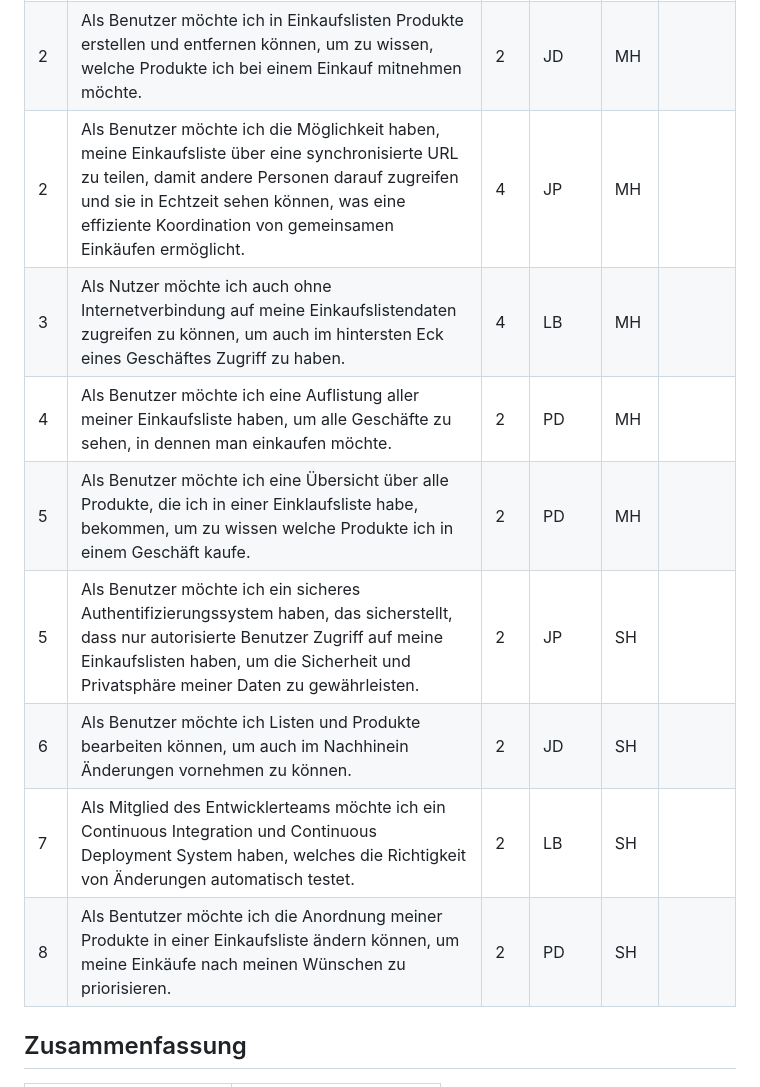
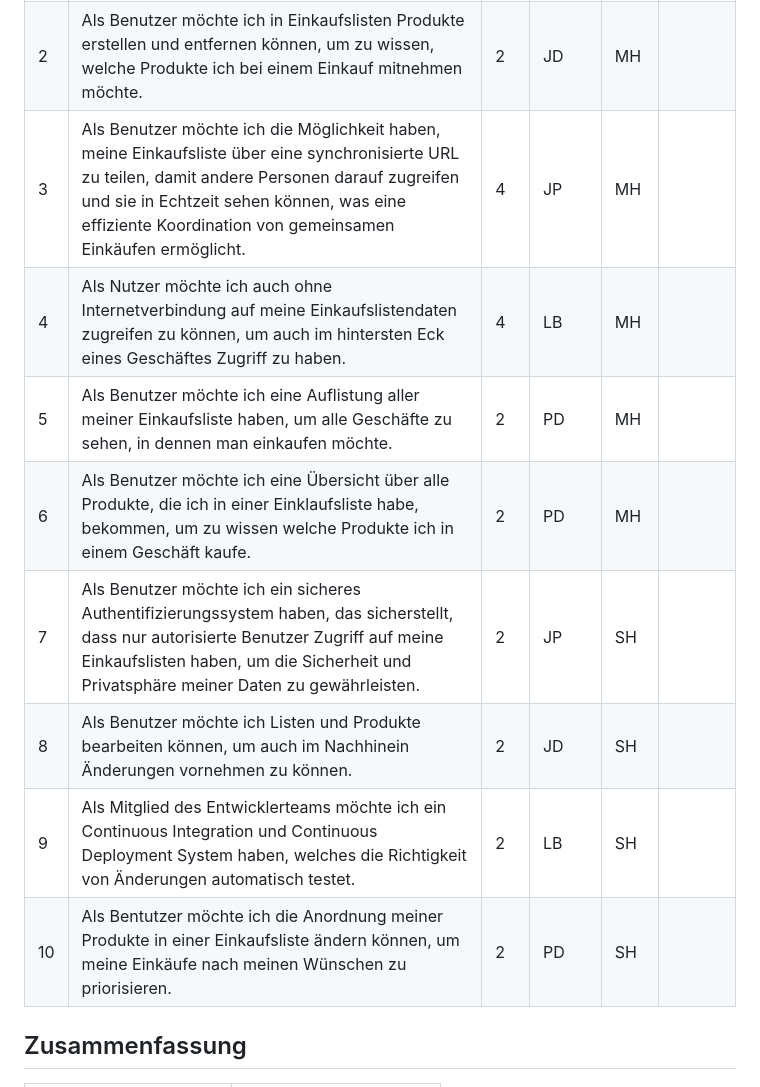
Before and after one commit to Gschaftlhaberer/gschaeftlhaberer, a Markdown page: STORIES.md, the part around the change. GitHub-like rendering.

Commit message:
STORIES.md fixed IDs

```diff
--- a/STORIES.md
+++ b/STORIES.md
@@ -13,14 +13,14 @@
 | ---- | ------------------------------------------------------------ | ---- | ---- | ---- | ------ |
 | 1    | Als Benutzer möchte ich Einkaufslisten erstellen und löschen können, um meine Einkäufe effektiv zu organisieren und zu verwalten. | 2    | JD   | MH   |        |
 | 2    | Als Benutzer möchte ich in Einkaufslisten Produkte erstellen und entfernen können, um zu wissen, welche Produkte ich bei einem Einkauf mitnehmen möchte. | 2    | JD   | MH   |        |
-| 2    | Als Benutzer möchte ich die Möglichkeit haben, meine Einkaufsliste über eine synchronisierte URL zu teilen, damit andere Personen darauf zugreifen und sie in Echtzeit sehen können, was eine effiziente Koordination von gemeinsamen Einkäufen ermöglicht. | 4    | JP   | MH   |        |
-| 3    | Als Nutzer möchte ich auch ohne Internetverbindung auf meine Einkaufslistendaten zugreifen zu können, um auch im hintersten Eck eines Geschäftes Zugriff zu haben. | 4    | LB   | MH   |        |
-| 4    | Als Benutzer möchte ich eine Auflistung aller meiner Einkaufsliste haben, um alle Geschäfte zu sehen, in dennen man einkaufen möchte. | 2    | PD   | MH   |        |
-| 5    | Als Benutzer möchte ich eine Übersicht über alle Produkte, die ich in einer Einklaufsliste habe, bekommen, um zu wissen welche Produkte ich in einem Geschäft kaufe. | 2    | PD   | MH   |        |
-| 5    | Als Benutzer möchte ich ein sicheres Authentifizierungssystem haben, das sicherstellt, dass nur autorisierte Benutzer Zugriff auf meine Einkaufslisten haben, um die Sicherheit und Privatsphäre meiner Daten zu gewährleisten. | 2    | JP   | SH   |        |
-| 6    | Als Benutzer möchte ich Listen und Produkte bearbeiten können, um auch im Nachhinein Änderungen vornehmen zu können. | 2    | JD   | SH   |        |
-| 7    | Als Mitglied des Entwicklerteams möchte ich ein Continuous Integration und Continuous Deployment System haben, welches die Richtigkeit von Änderungen automatisch testet. | 2    | LB   | SH   |        |
-| 8    | Als Bentutzer möchte ich die Anordnung meiner Produkte in einer Einkaufsliste ändern können, um meine Einkäufe nach meinen Wünschen zu priorisieren. | 2    | PD   | SH   |        |
+| 3    | Als Benutzer möchte ich die Möglichkeit haben, meine Einkaufsliste über eine synchronisierte URL zu teilen, damit andere Personen darauf zugreifen und sie in Echtzeit sehen können, was eine effiziente Koordination von gemeinsamen Einkäufen ermöglicht. | 4    | JP   | MH   |        |
+| 4    | Als Nutzer möchte ich auch ohne Internetverbindung auf meine Einkaufslistendaten zugreifen zu können, um auch im hintersten Eck eines Geschäftes Zugriff zu haben. | 4    | LB   | MH   |        |
+| 5    | Als Benutzer möchte ich eine Auflistung aller meiner Einkaufsliste haben, um alle Geschäfte zu sehen, in dennen man einkaufen möchte. | 2    | PD   | MH   |        |
+| 6    | Als Benutzer möchte ich eine Übersicht über alle Produkte, die ich in einer Einklaufsliste habe, bekommen, um zu wissen welche Produkte ich in einem Geschäft kaufe. | 2    | PD   | MH   |        |
+| 7    | Als Benutzer möchte ich ein sicheres Authentifizierungssystem haben, das sicherstellt, dass nur autorisierte Benutzer Zugriff auf meine Einkaufslisten haben, um die Sicherheit und Privatsphäre meiner Daten zu gewährleisten. | 2    | JP   | SH   |        |
+| 8    | Als Benutzer möchte ich Listen und Produkte bearbeiten können, um auch im Nachhinein Änderungen vornehmen zu können. | 2    | JD   | SH   |        |
+| 9    | Als Mitglied des Entwicklerteams möchte ich ein Continuous Integration und Continuous Deployment System haben, welches die Richtigkeit von Änderungen automatisch testet. | 2    | LB   | SH   |        |
+| 10    | Als Bentutzer möchte ich die Anordnung meiner Produkte in einer Einkaufsliste ändern können, um meine Einkäufe nach meinen Wünschen zu priorisieren. | 2    | PD   | SH   |        |
 
 ## Zusammenfassung
 
```
